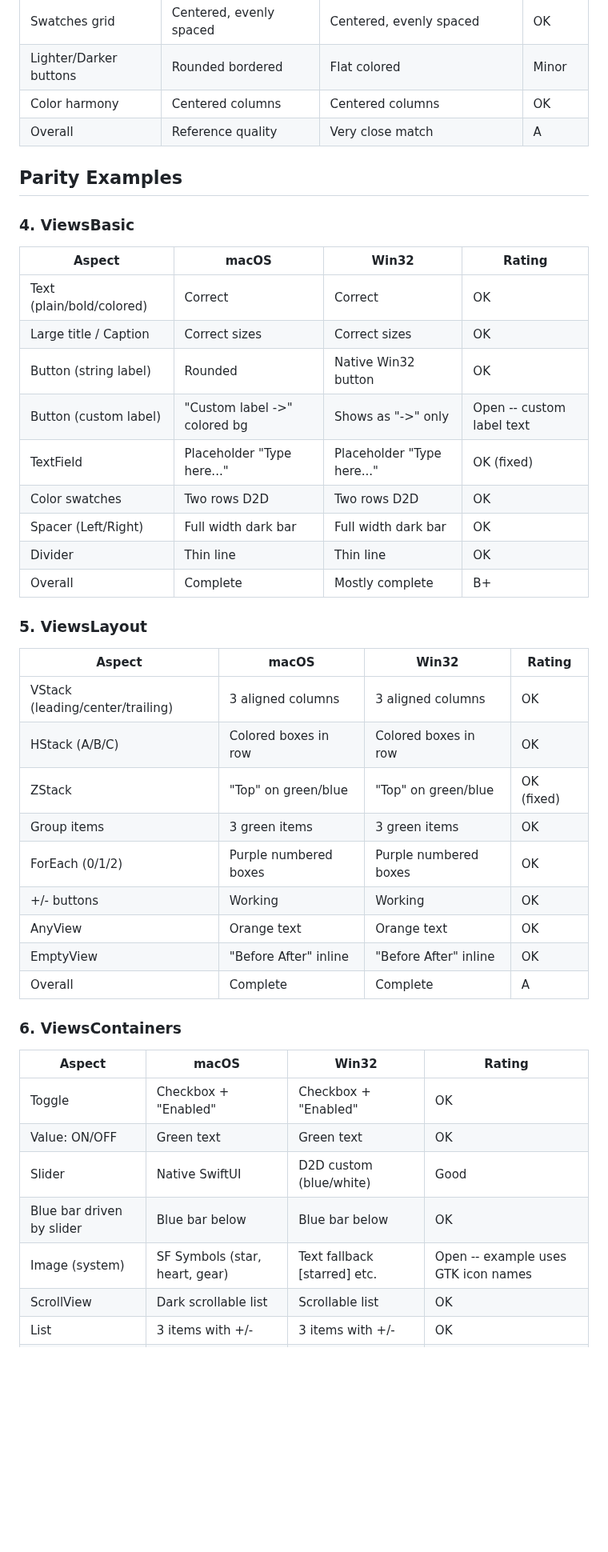
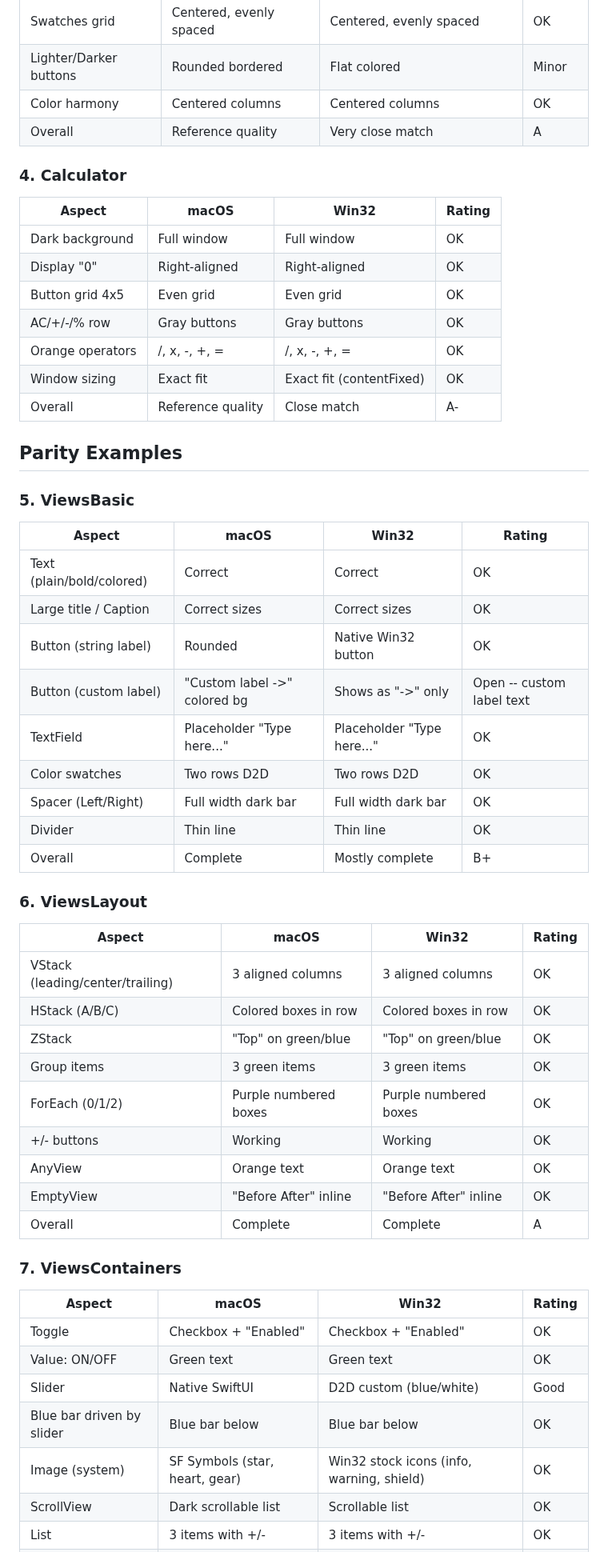
Before and after one commit to codelynx/SwiftOpenUI, a Markdown page: docs/architecture/screenshot-comparison-win32.md, the part around one of its changes. Shown at 80% size. GitHub-like rendering; blank space fills up the shorter version.

```diff
--- a/docs/architecture/screenshot-comparison-win32.md
+++ b/docs/architecture/screenshot-comparison-win32.md
@@ -40,9 +40,21 @@ Reference: `screenshots/macos/` (real SwiftUI) vs `screenshots/windows/` (SwiftO
 | Color harmony | Centered columns | Centered columns | OK |
 | Overall | Reference quality | Very close match | A |
 
+### 4. Calculator
+
+| Aspect | macOS | Win32 | Rating |
+|--------|-------|-------|--------|
+| Dark background | Full window | Full window | OK |
+| Display "0" | Right-aligned | Right-aligned | OK |
+| Button grid 4x5 | Even grid | Even grid | OK |
+| AC/+/-/% row | Gray buttons | Gray buttons | OK |
+| Orange operators | /, x, -, +, = | /, x, -, +, = | OK |
+| Window sizing | Exact fit | Exact fit (contentFixed) | OK |
+| Overall | Reference quality | Close match | A- |
+
 ## Parity Examples
 
-### 4. ViewsBasic
+### 5. ViewsBasic
 
 | Aspect | macOS | Win32 | Rating |
 |--------|-------|-------|--------|
@@ -50,19 +62,19 @@ Reference: `screenshots/macos/` (real SwiftUI) vs `screenshots/windows/` (SwiftO
 | Large title / Caption | Correct sizes | Correct sizes | OK |
 | Button (string label) | Rounded | Native Win32 button | OK |
 | Button (custom label) | "Custom label ->" colored bg | Shows as "->" only | Open -- custom label text |
-| TextField | Placeholder "Type here..." | Placeholder "Type here..." | OK (fixed) |
+| TextField | Placeholder "Type here..." | Placeholder "Type here..." | OK |
 | Color swatches | Two rows D2D | Two rows D2D | OK |
 | Spacer (Left/Right) | Full width dark bar | Full width dark bar | OK |
 | Divider | Thin line | Thin line | OK |
 | Overall | Complete | Mostly complete | B+ |
 
-### 5. ViewsLayout
+### 6. ViewsLayout
 
 | Aspect | macOS | Win32 | Rating |
 |--------|-------|-------|--------|
 | VStack (leading/center/trailing) | 3 aligned columns | 3 aligned columns | OK |
 | HStack (A/B/C) | Colored boxes in row | Colored boxes in row | OK |
-| ZStack | "Top" on green/blue | "Top" on green/blue | OK (fixed) |
+| ZStack | "Top" on green/blue | "Top" on green/blue | OK |
 | Group items | 3 green items | 3 green items | OK |
 | ForEach (0/1/2) | Purple numbered boxes | Purple numbered boxes | OK |
 | +/- buttons | Working | Working | OK |
@@ -70,7 +82,7 @@ Reference: `screenshots/macos/` (real SwiftUI) vs `screenshots/windows/` (SwiftO
 | EmptyView | "Before After" inline | "Before After" inline | OK |
 | Overall | Complete | Complete | A |
 
-### 6. ViewsContainers
+### 7. ViewsContainers
 
 | Aspect | macOS | Win32 | Rating |
 |--------|-------|-------|--------|
@@ -78,6 +90,6 @@ Reference: `screenshots/macos/` (real SwiftUI) vs `screenshots/windows/` (SwiftO
 | Value: ON/OFF | Green text | Green text | OK |
 | Slider | Native SwiftUI | D2D custom (blue/white) | Good |
 | Blue bar driven by slider | Blue bar below | Blue bar below | OK |
-| Image (system) | SF Symbols (star, heart, gear) | Text fallback [starred] etc. | Open -- example uses GTK icon names |
+| Image (system) | SF Symbols (star, heart, gear) | Win32 stock icons (info, warning, shield) | OK |
 | ScrollView | Dark scrollable list | Scrollable list | OK |
 | List | 3 items with +/- | 3 items with +/- | OK |
```
Also changed, not shown: other parts of docs/architecture/screenshot-comparison-win32.md (+37 -28 lines).
